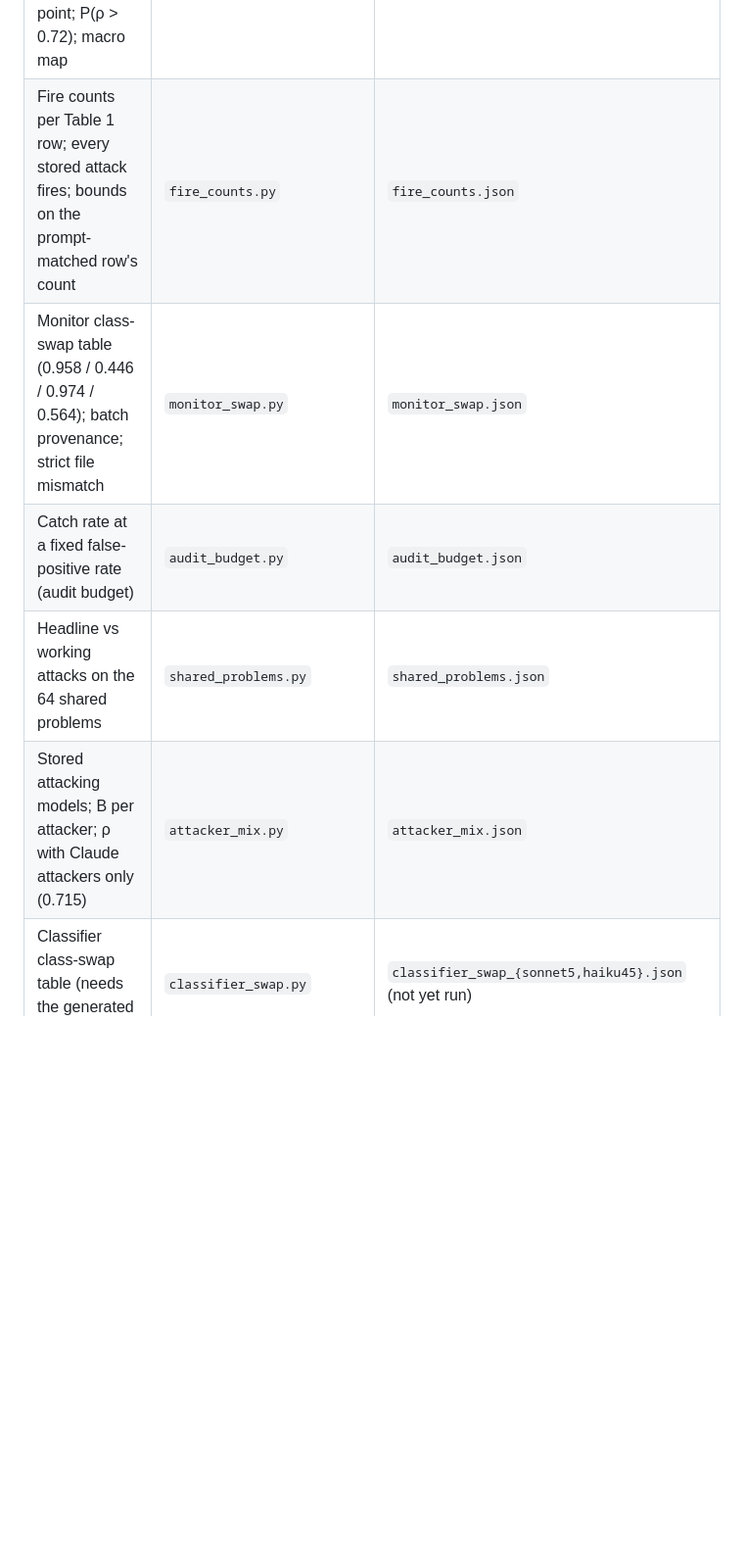
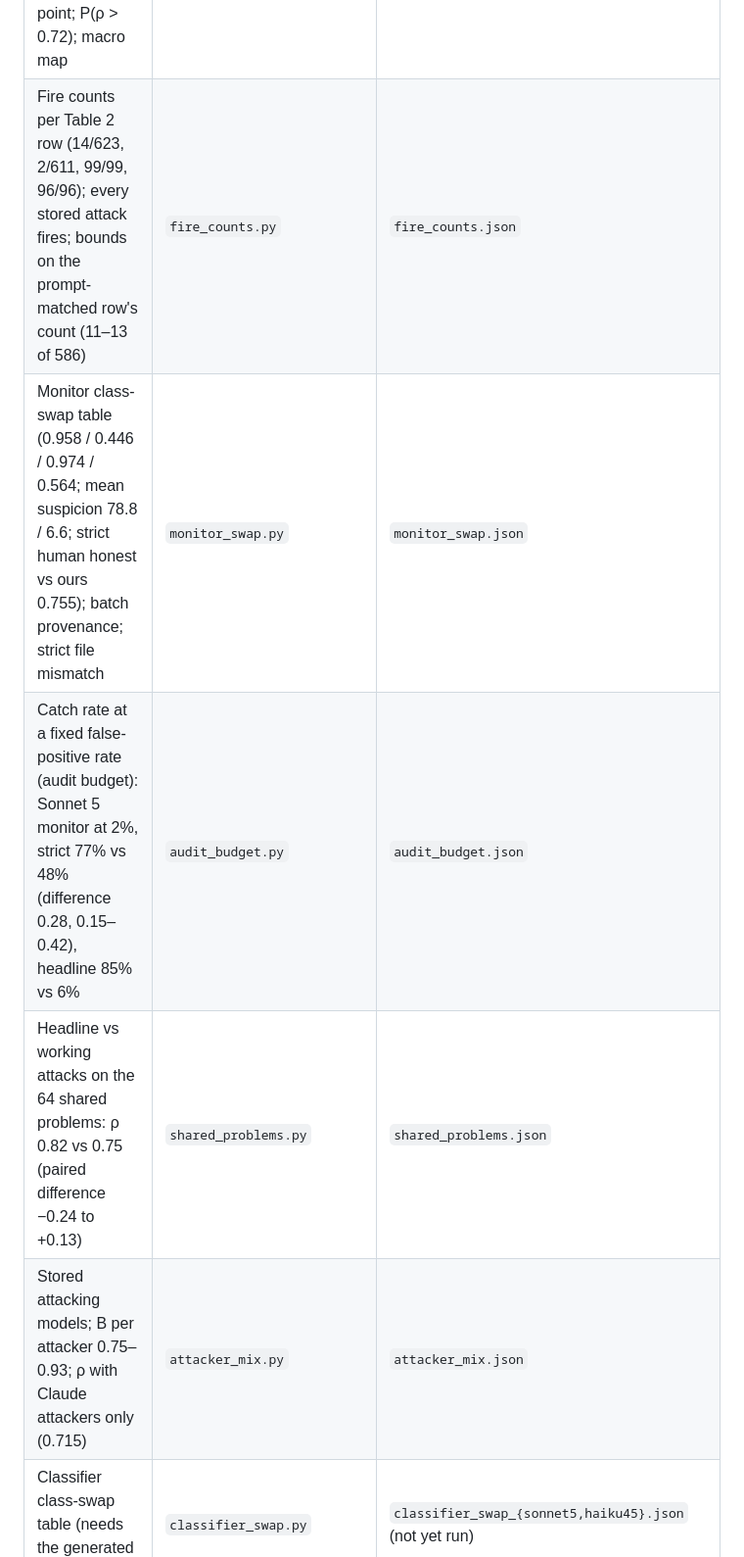
Before and after one commit to ShubsDS/authorship-not-sabotage, a Markdown page: experiments/README.md, the part around one of its changes. Shown at 98% size. Drawn GitHub-style; blank space fills up the shorter version.

```diff
--- a/experiments/README.md
+++ b/experiments/README.md
@@ -250,10 +252,10 @@ python release_split.py --check release --allow-trivial-identical 120
 | Release counts | `merge_draws.py`, `release_split.py` | — |
 | Pooled out-of-fold S, B′, ρ and joint intervals for every same-generator point; P(ρ > 0.72); macro map | `pooled_stats.py` | `pooled_stats.json` |
-| Fire counts per Table 1 row; every stored attack fires; bounds on the prompt-matched row's count | `fire_counts.py` | `fire_counts.json` |
-| Monitor class-swap table (0.958 / 0.446 / 0.974 / 0.564); batch provenance; strict file mismatch | `monitor_swap.py` | `monitor_swap.json` |
-| Catch rate at a fixed false-positive rate (audit budget) | `audit_budget.py` | `audit_budget.json` |
-| Headline vs working attacks on the 64 shared problems | `shared_problems.py` | `shared_problems.json` |
-| Stored attacking models; B per attacker; ρ with Claude attackers only (0.715) | `attacker_mix.py` | `attacker_mix.json` |
+| Fire counts per Table 2 row (14/623, 2/611, 99/99, 96/96); every stored attack fires; bounds on the prompt-matched row's count (11–13 of 586) | `fire_counts.py` | `fire_counts.json` |
+| Monitor class-swap table (0.958 / 0.446 / 0.974 / 0.564; mean suspicion 78.8 / 6.6; strict human honest vs ours 0.755); batch provenance; strict file mismatch | `monitor_swap.py` | `monitor_swap.json` |
+| Catch rate at a fixed false-positive rate (audit budget): Sonnet 5 monitor at 2%, strict 77% vs 48% (difference 0.28, 0.15–0.42), headline 85% vs 6% | `audit_budget.py` | `audit_budget.json` |
+| Headline vs working attacks on the 64 shared problems: ρ 0.82 vs 0.75 (paired difference −0.24 to +0.13) | `shared_problems.py` | `shared_problems.json` |
+| Stored attacking models; B per attacker 0.75–0.93; ρ with Claude attackers only (0.715) | `attacker_mix.py` | `attacker_mix.json` |
 | Classifier class-swap table (needs the generated files; cluster) | `classifier_swap.py` | `classifier_swap_{sonnet5,haiku45}.json` (not yet run) |
 
 A few appendix counts were computed with ad hoc joins of the files above and have no script of
```
Also changed, not shown: other parts of experiments/README.md (+12 -10 lines).
